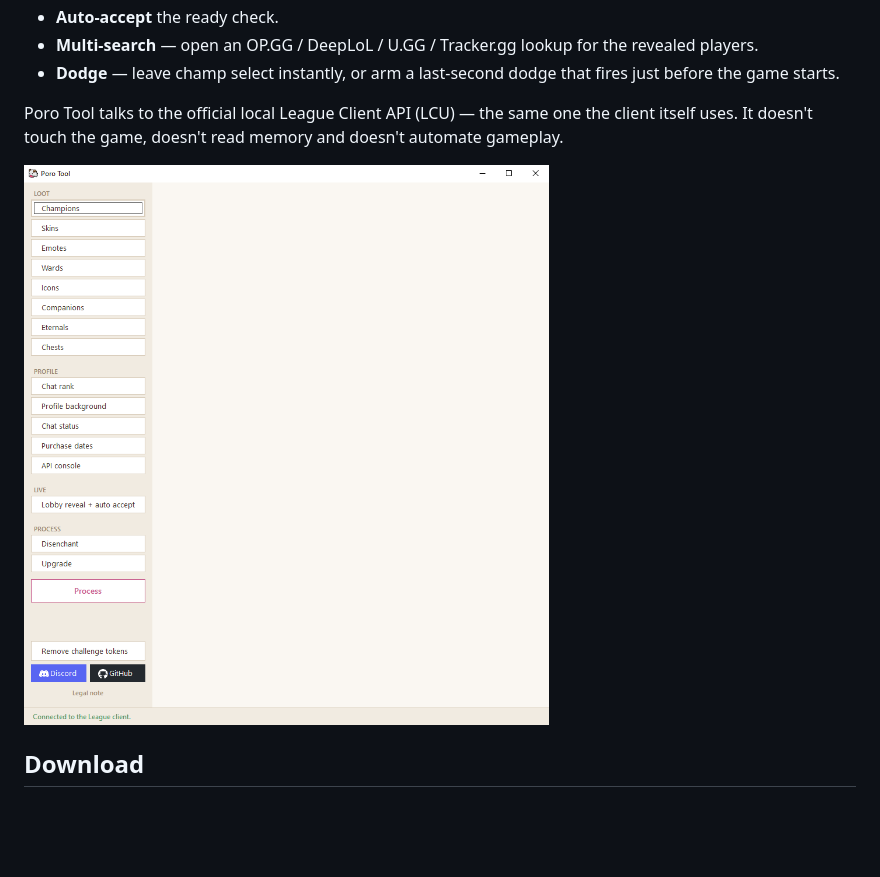
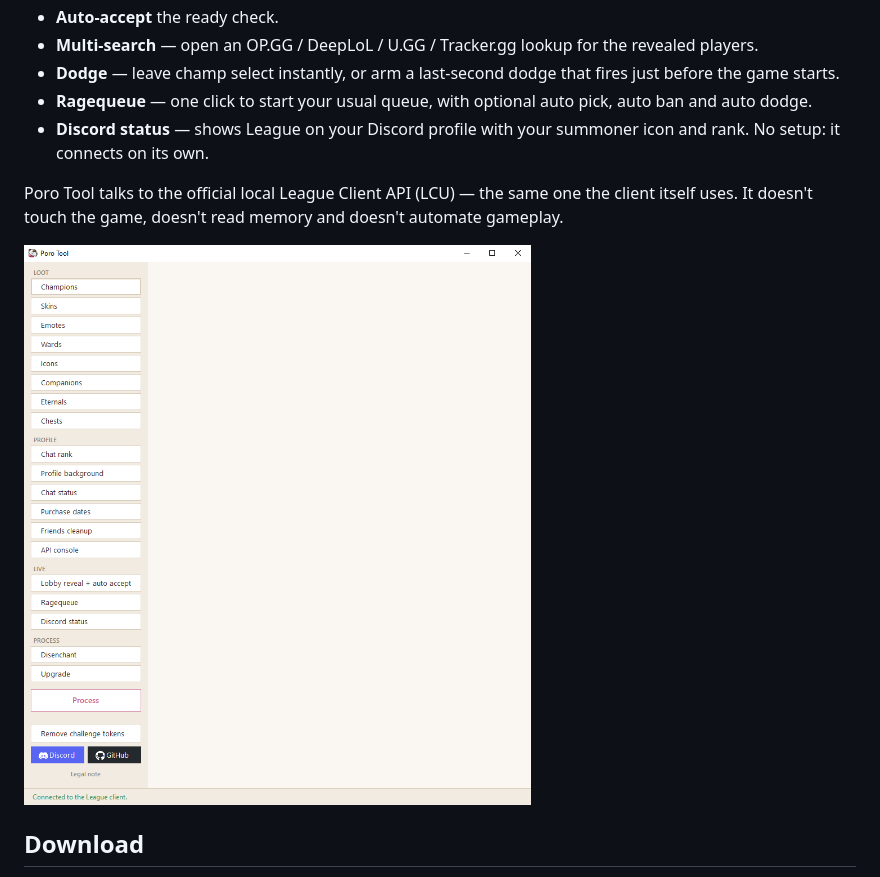
Before and after one commit to xKazio/PoroTool, a Markdown page: README.md, the part around the change. GitHub-like rendering; pictures changed too: docs/screenshot.png; blank space fills up the shorter version.

```diff
--- a/README.md
+++ b/README.md
@@ -16,6 +16,8 @@ A small desktop utility for League of Legends that does the boring loot work for
 - **Auto-accept** the ready check.
 - **Multi-search** — open an OP.GG / DeepLoL / U.GG / Tracker.gg lookup for the revealed players.
 - **Dodge** — leave champ select instantly, or arm a last-second dodge that fires just before the game starts.
+- **Ragequeue** — one click to start your usual queue, with optional auto pick, auto ban and auto dodge.
+- **Discord status** — shows League on your Discord profile with your summoner icon and rank. No setup: it connects on its own.
 
 Poro Tool talks to the official local League Client API (LCU) — the same one the client itself uses. It doesn't touch the game, doesn't read memory and doesn't automate gameplay.
 
```
Also changed, not shown: 9 other files.
